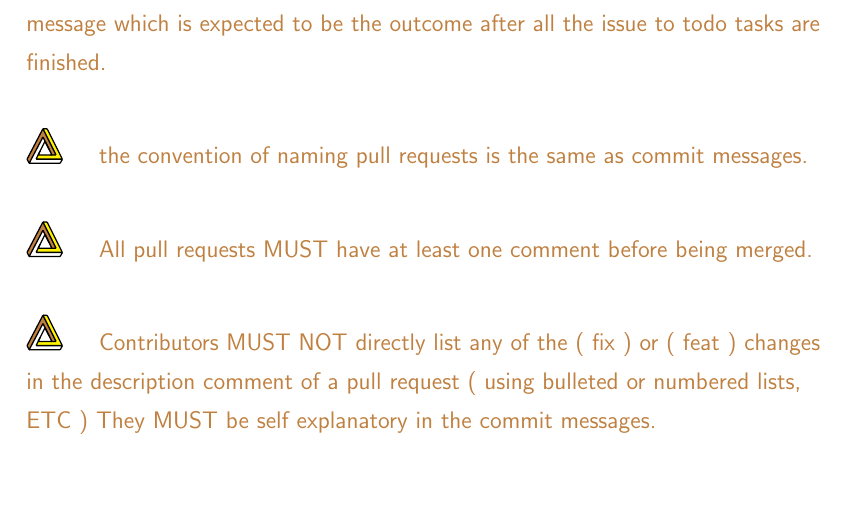
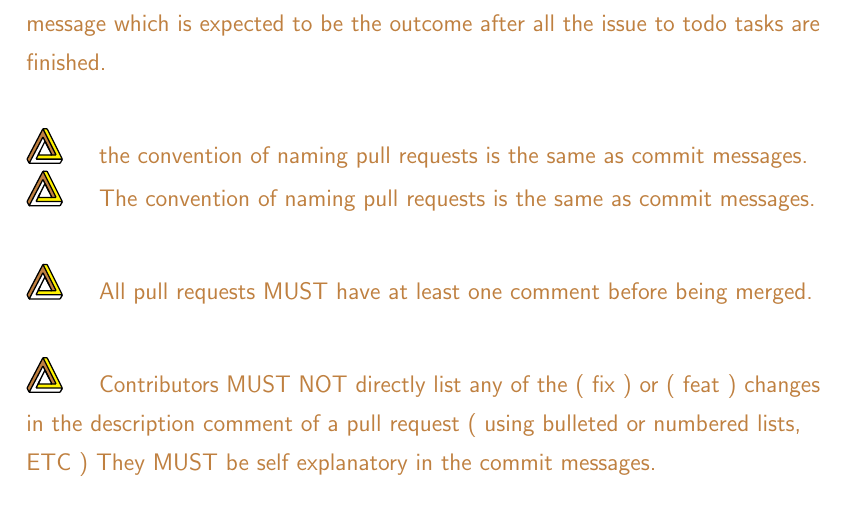
Before and after one commit to NexusWide/StyleGuide, a LaTeX document (rule_sets/project_management_style/latex_version/main.tex): part of page 10 of 17, cut so that both start at the same text. Compiled offline with pdfLaTeX.

Commit message:
fix(docs): fix wrong word case size
...

project_management_latex: 107

```diff
--- a/rule_sets/project_management_style/latex_version/main.tex
+++ b/rule_sets/project_management_style/latex_version/main.tex
@@ -238,6 +238,7 @@
       \nexusrule{ Pull request titles MUST refer to the fix, feat or MAJOR change commit message which is expected to be the outcome after all the issue to todo tasks are finished.} \newline\nopagebreak
 
       \nexusrule{ the convention of naming pull requests is the same as commit messages.} \newline\nopagebreak
+      \nexusrule{ The convention of naming pull requests is the same as commit messages.} \newline\nopagebreak
 
       \nexusrule{ All pull requests MUST have at least one comment before being merged.} \newline\nopagebreak
 
```
